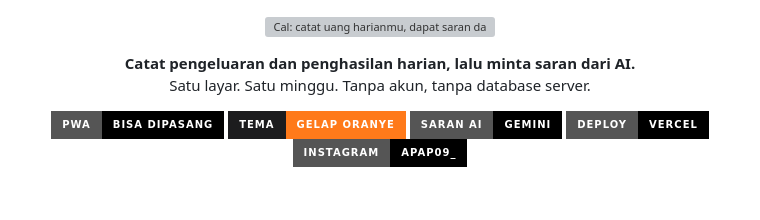
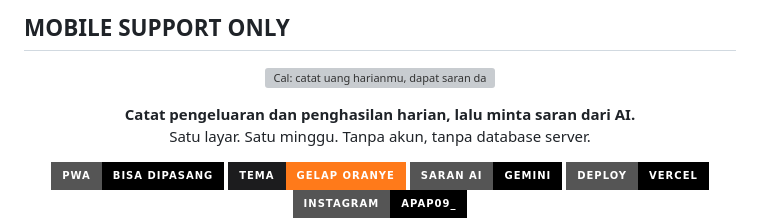
Before and after one commit to aldo19271/catatan_keuangan, a Markdown page: README.md, the part around the change. GitHub-like rendering; badges without logos; blank space fills up the shorter version; grey boxes are pictures that could not be loaded.

```diff
--- a/README.md
+++ b/README.md
@@ -1,3 +1,5 @@
+## MOBILE SUPPORT ONLY
+
 <p align="center">
   <img src="docs/readme/banner.png" alt="Cal: catat uang harianmu, dapat saran dari AI" width="100%">
 </p>
```
